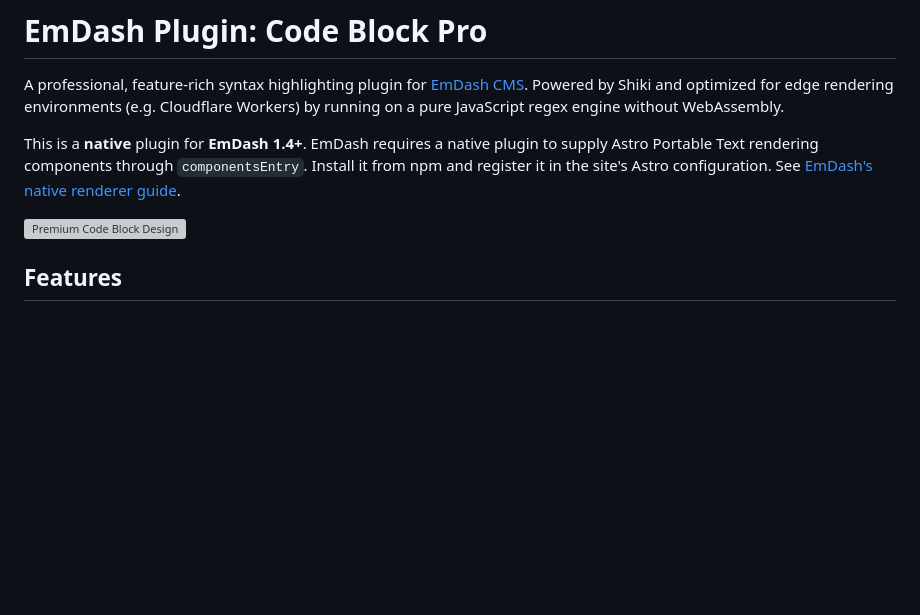
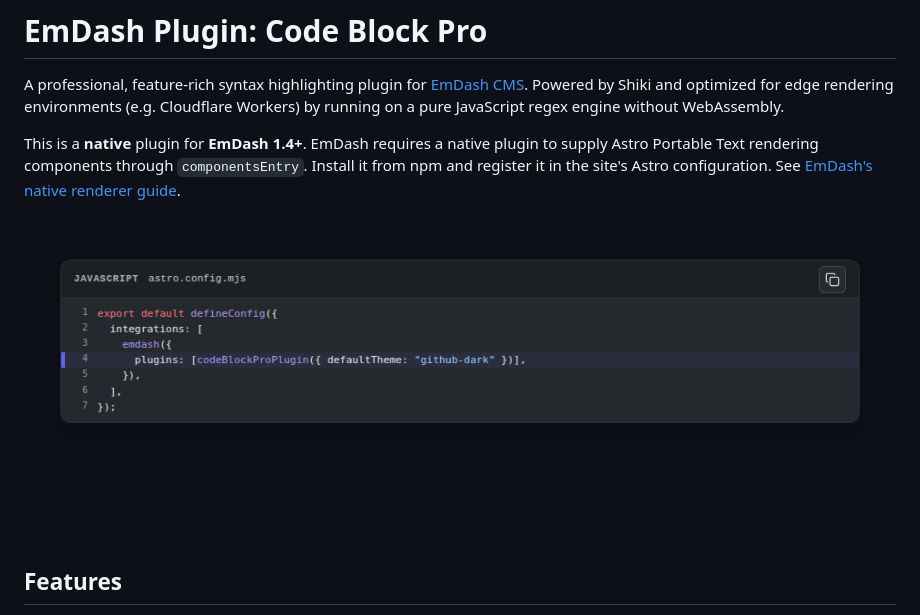
Before and after one commit to jimiryquai/emdash-plugin-code-block-pro, a Markdown page: README.md, the part around the change. Drawn GitHub-style; pictures changed too: docs/assets/preview.png (added); blank space fills up the shorter version; grey boxes are pictures that could not be loaded.

Commit message:
fix: include release licence metadata and working preview

```diff
--- a/README.md
+++ b/README.md
@@ -4,7 +4,7 @@ A professional, feature-rich syntax highlighting plugin for [EmDash CMS](https:/
 
 This is a **native** plugin for **EmDash 1.4+**. EmDash requires a native plugin to supply Astro Portable Text rendering components through `componentsEntry`. Install it from npm and register it in the site's Astro configuration. See [EmDash's native renderer guide](https://docs.emdashcms.com/plugins/creating-native-plugins/portable-text-components/).
 
-![Premium Code Block Design](https://raw.githubusercontent.com/jimiryquai/emdash-plugin-code-block-pro/main/docs/assets/preview.png)
+![Premium Code Block Design](docs/assets/preview.png)
 
 ## Features
 
```
Also changed, not shown: 3 other files.
